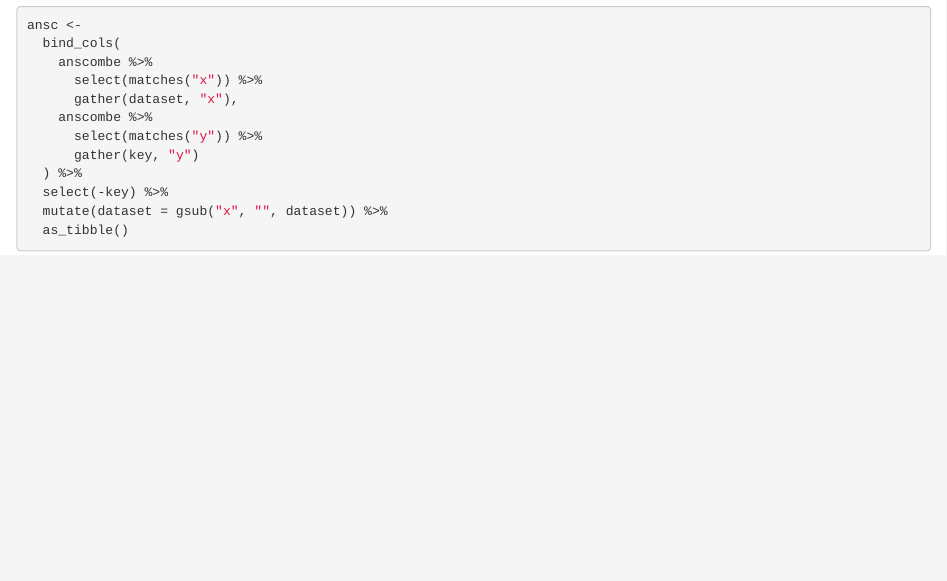
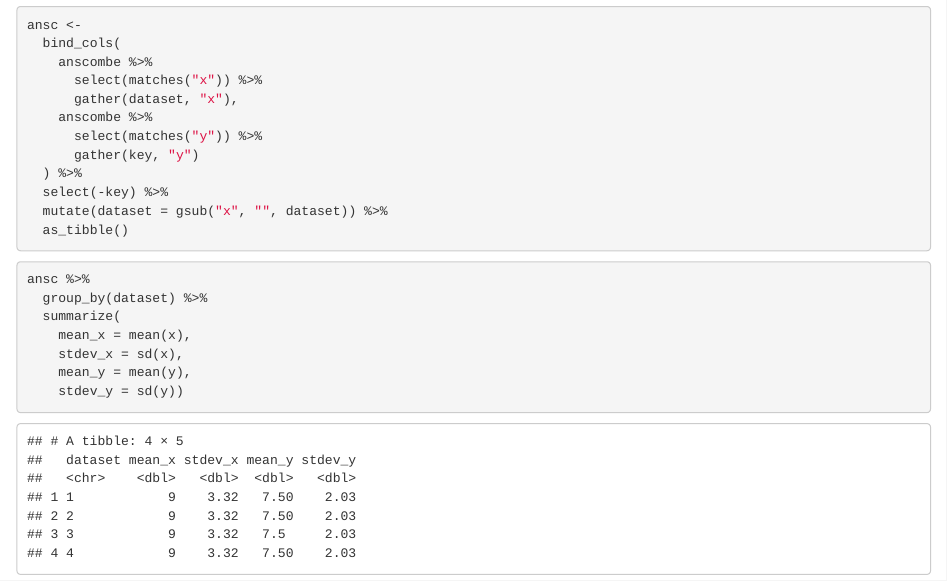
Before and after one commit to gabd-students-archive/tackett_morgan, an R Markdown document (hw03/tackett_hw03.Rmd): the page in a window 1100 px wide, from 600 px down. Rendered offline with R 4.5, knitr and Pandoc, with nearby package versions.

Commit message:
commit #3

````diff
--- a/hw03/tackett_hw03.Rmd
+++ b/hw03/tackett_hw03.Rmd
@@ -27,3 +27,13 @@ ansc <-
   mutate(dataset = gsub("x", "", dataset)) %>%
   as_tibble()
 ```
+
+```{r}
+ansc %>%
+  group_by(dataset) %>%
+  summarize(
+    mean_x = mean(x),
+    stdev_x = sd(x),
+    mean_y = mean(y),
+    stdev_y = sd(y))
+```
````
Also changed, not shown: hw03/tackett_hw03.nb.html.
